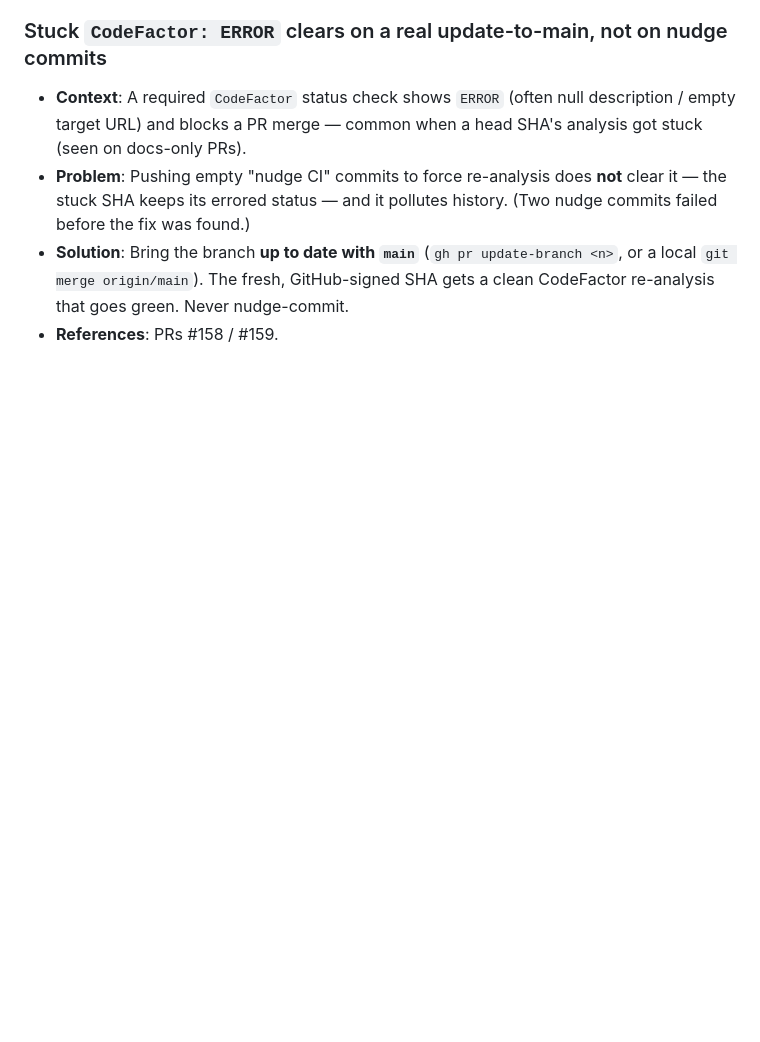
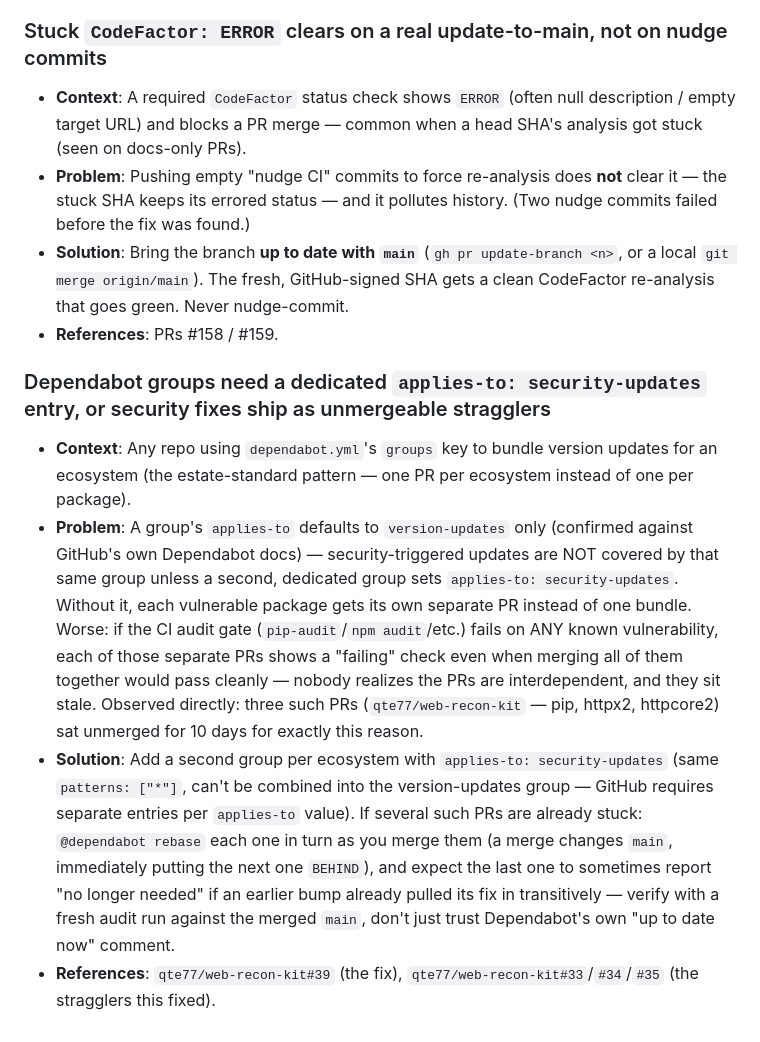
Before and after one commit to qte77/qte77, a Markdown page: AGENT_LEARNINGS.md, the part around the change. GitHub-like rendering; blank space fills up the shorter version.

Commit message:
docs: dependabot security-updates grouping learning (#175)
No estate-wide dependabot.yml template exists to update directly -- this
documents the pattern where the estate's own AGENT_LEARNINGS.md convention
lives, so future per-repo dependabot.yml setups (and reviews of existing
ones) inherit it.

Co-authored-by: qte77 <wearereallyfine@gmail.com>
Co-authored-by: Claude <noreply@anthropic.com>

```diff
--- a/AGENT_LEARNINGS.md
+++ b/AGENT_LEARNINGS.md
@@ -40,3 +40,10 @@ description: Non-obvious patterns that prevent repeated mistakes across sprints
 - **Problem**: Pushing empty "nudge CI" commits to force re-analysis does **not** clear it — the stuck SHA keeps its errored status — and it pollutes history. (Two nudge commits failed before the fix was found.)
 - **Solution**: Bring the branch **up to date with `main`** (`gh pr update-branch <n>`, or a local `git merge origin/main`). The fresh, GitHub-signed SHA gets a clean CodeFactor re-analysis that goes green. Never nudge-commit.
 - **References**: PRs #158 / #159.
+
+### Dependabot groups need a dedicated `applies-to: security-updates` entry, or security fixes ship as unmergeable stragglers
+
+- **Context**: Any repo using `dependabot.yml`'s `groups` key to bundle version updates for an ecosystem (the estate-standard pattern — one PR per ecosystem instead of one per package).
+- **Problem**: A group's `applies-to` defaults to `version-updates` only (confirmed against GitHub's own Dependabot docs) — security-triggered updates are NOT covered by that same group unless a second, dedicated group sets `applies-to: security-updates`. Without it, each vulnerable package gets its own separate PR instead of one bundle. Worse: if the CI audit gate (`pip-audit`/`npm audit`/etc.) fails on ANY known vulnerability, each of those separate PRs shows a "failing" check even when merging all of them together would pass cleanly — nobody realizes the PRs are interdependent, and they sit stale. Observed directly: three such PRs (`qte77/web-recon-kit` — pip, httpx2, httpcore2) sat unmerged for 10 days for exactly this reason.
+- **Solution**: Add a second group per ecosystem with `applies-to: security-updates` (same `patterns: ["*"]`, can't be combined into the version-updates group — GitHub requires separate entries per `applies-to` value). If several such PRs are already stuck: `@dependabot rebase` each one in turn as you merge them (a merge changes `main`, immediately putting the next one `BEHIND`), and expect the last one to sometimes report "no longer needed" if an earlier bump already pulled its fix in transitively — verify with a fresh audit run against the merged `main`, don't just trust Dependabot's own "up to date now" comment.
+- **References**: `qte77/web-recon-kit#39` (the fix), `qte77/web-recon-kit#33`/`#34`/`#35` (the stragglers this fixed).
```
